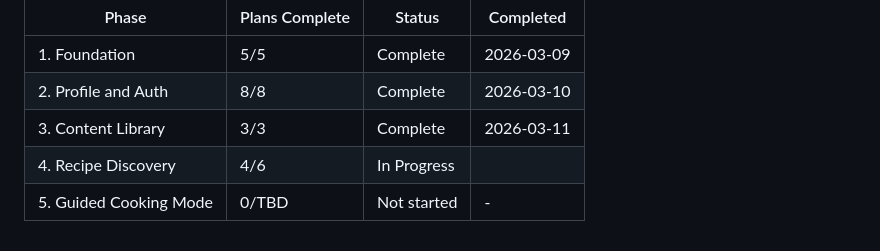
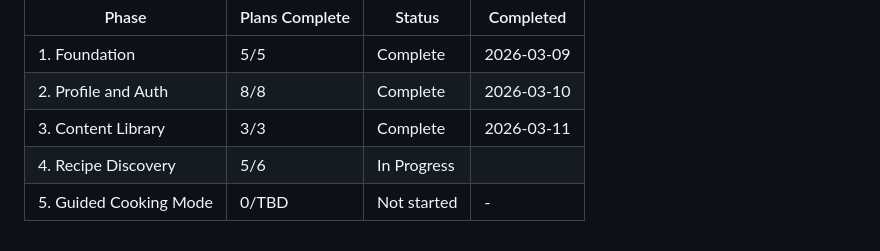
Before and after one commit to dogukartal/TheCook, a Markdown page: .planning/ROADMAP.md, the part around the change. Rendered like a GitHub page.

```diff
--- a/.planning/ROADMAP.md
+++ b/.planning/ROADMAP.md
@@ -119,5 +119,5 @@ Note: Phase 3 (Content Library) depends only on Phase 1 (schema lock) and can ru
 | 1. Foundation | 5/5 | Complete    | 2026-03-09 |
 | 2. Profile and Auth | 8/8 | Complete   | 2026-03-10 |
 | 3. Content Library | 3/3 | Complete   | 2026-03-11 |
-| 4. Recipe Discovery | 4/6 | In Progress|  |
+| 4. Recipe Discovery | 5/6 | In Progress|  |
 | 5. Guided Cooking Mode | 0/TBD | Not started | - |
```
Also changed, not shown: .planning/STATE.md (+8 -5 lines), 1 other file.
